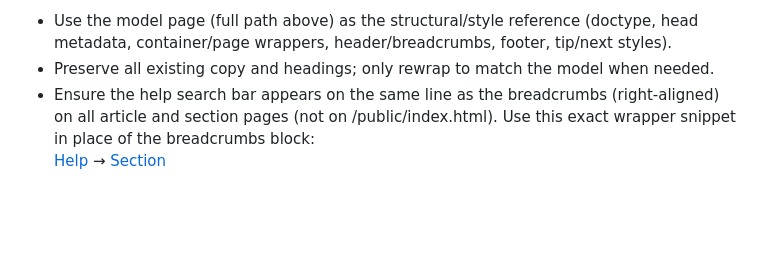
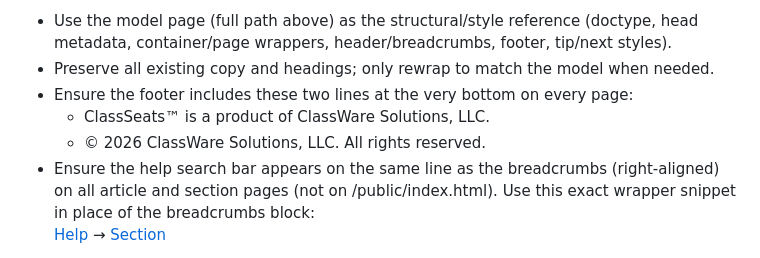
Before and after one commit to mifish3474/classseats-help, a Markdown page: planning/codex-media-and-style-prompt.md, the part around the change. Rendered like a GitHub page; blank space fills up the shorter version.

Commit message:
added footer to prompt

```diff
--- a/planning/codex-media-and-style-prompt.md
+++ b/planning/codex-media-and-style-prompt.md
@@ -24,6 +24,9 @@ SCOPE
 STYLING
 - Use the model page (full path above) as the structural/style reference (doctype, head metadata, container/page wrappers, header/breadcrumbs, footer, tip/next styles).
 - Preserve all existing copy and headings; only rewrap to match the model when needed.
+- Ensure the footer includes these two lines at the very bottom on every page:
+  - ClassSeats™ is a product of ClassWare Solutions, LLC.
+  - © 2026 ClassWare Solutions, LLC. All rights reserved.
 - Ensure the help search bar appears on the same line as the breadcrumbs (right-aligned) on all article and section pages (not on /public/index.html).
   Use this exact wrapper snippet in place of the breadcrumbs block:
   <div class="page-header">
```
